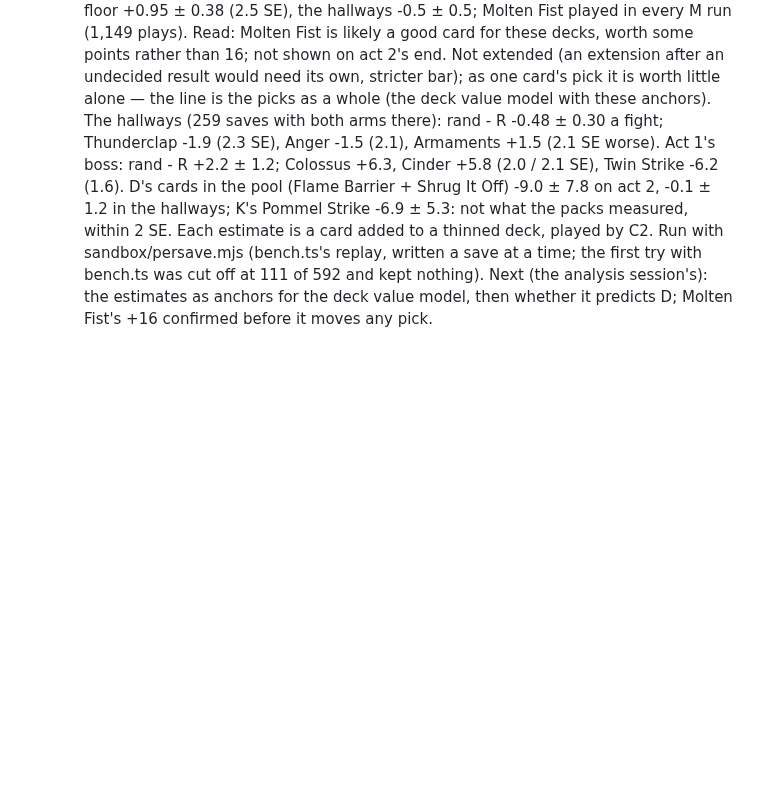
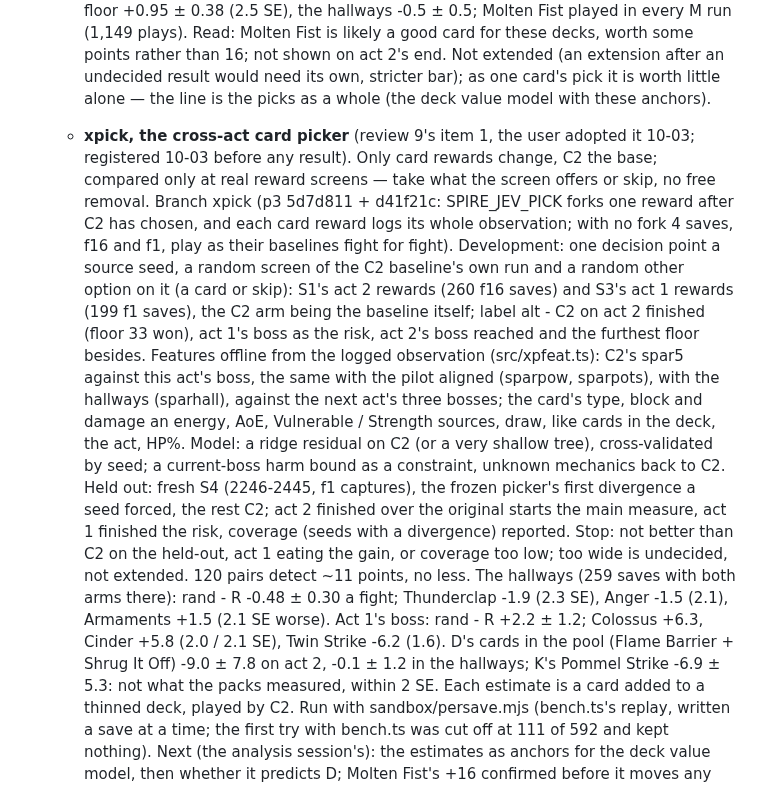
Before and after one commit to liu-x27/spire-jev, a Markdown page: docs/PLAN.md, the part around the change. Drawn GitHub-style; blank space fills up the shorter version.

Commit message:
PLAN: xpick (review 9, item 1) registered — real reward decision points, labels from paired continuations, held out on fresh S4
Co-Authored-By: Claude Opus 5.5 <noreply@anthropic.com>

```diff
--- a/docs/PLAN.md
+++ b/docs/PLAN.md
@@ -1593,7 +1593,33 @@ states, and only a simulator is fast enough for that.
      rather than 16; not shown on act 2's end. Not extended (an extension
      after an undecided result would need its own, stricter bar); as one
      card's pick it is worth little alone — the line is the picks as a
-     whole (the deck value model with these anchors). The hallways (259 saves with both arms there):
+     whole (the deck value model with these anchors).
+   - **xpick, the cross-act card picker** (review 9's item 1, the user
+     adopted it 10-03; registered 10-03 before any result). Only card
+     rewards change, C2 the base; compared only at real reward screens —
+     take what the screen offers or skip, no free removal. Branch xpick
+     (p3 5d7d811 + d41f21c: SPIRE_JEV_PICK forks one reward after C2 has
+     chosen, and each card reward logs its whole observation; with no fork
+     4 saves, f16 and f1, play as their baselines fight for fight).
+     Development: one decision point a source seed, a random screen of the
+     C2 baseline's own run and a random other option on it (a card or
+     skip): S1's act 2 rewards (260 f16 saves) and S3's act 1 rewards (199
+     f1 saves), the C2 arm being the baseline itself; label alt - C2 on act
+     2 finished (floor 33 won), act 1's boss as the risk, act 2's boss
+     reached and the furthest floor besides. Features offline from the
+     logged observation (src/xpfeat.ts): C2's spar5 against this act's
+     boss, the same with the pilot aligned (sparpow, sparpots), with the
+     hallways (sparhall), against the next act's three bosses; the card's
+     type, block and damage an energy, AoE, Vulnerable / Strength sources,
+     draw, like cards in the deck, the act, HP%. Model: a ridge residual on
+     C2 (or a very shallow tree), cross-validated by seed; a current-boss
+     harm bound as a constraint, unknown mechanics back to C2. Held out:
+     fresh S4 (2246-2445, f1 captures), the frozen picker's first
+     divergence a seed forced, the rest C2; act 2 finished over the
+     original starts the main measure, act 1 finished the risk, coverage
+     (seeds with a divergence) reported. Stop: not better than C2 on the
+     held-out, act 1 eating the gain, or coverage too low; too wide is
+     undecided, not extended. 120 pairs detect ~11 points, no less. The hallways (259 saves with both arms there):
      rand - R -0.48 ± 0.30 a fight; Thunderclap -1.9 (2.3 SE), Anger -1.5
      (2.1), Armaments +1.5 (2.1 SE worse). Act 1's boss: rand - R +2.2 ±
      1.2; Colossus +6.3, Cinder +5.8 (2.0 / 2.1 SE), Twin Strike -6.2
```
